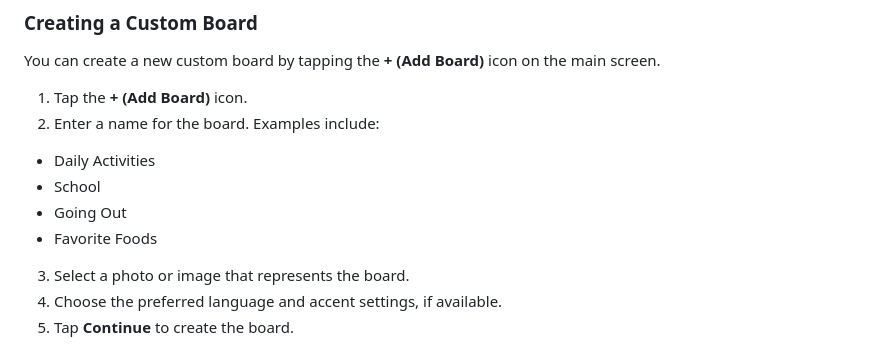
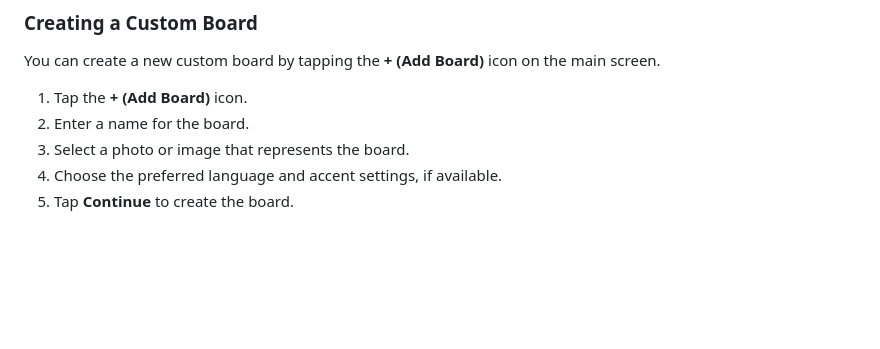
Before and after one commit to choiisla2545/cs34-jellowcommunicator-docs, a Markdown page: docs/alex/60-board-customization.md, the part around the change. Drawn GitHub-style; blank space fills up the shorter version.

```diff
--- a/docs/alex/60-board-customization.md
+++ b/docs/alex/60-board-customization.md
@@ -7,11 +7,7 @@ Custom boards help you create communication boards that match daily activities,
 You can create a new custom board by tapping the **+ (Add Board)** icon on the main screen.
 
 1. Tap the **+ (Add Board)** icon.
-2. Enter a name for the board. Examples include:
-- Daily Activities
-- School
-- Going Out
-- Favorite Foods
+2. Enter a name for the board.
 3. Select a photo or image that represents the board.
 4. Choose the preferred language and accent settings, if available.
 5. Tap **Continue** to create the board.
```
